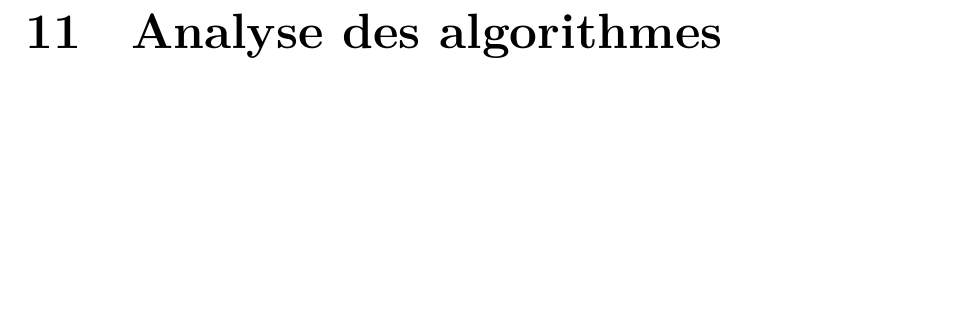
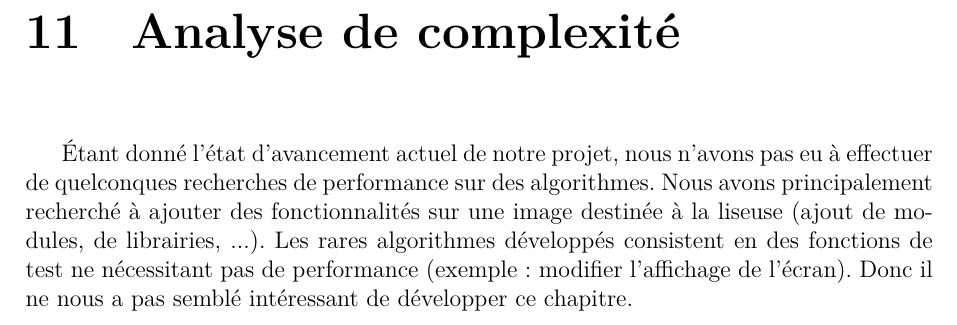
Before and after one commit to jordan-fontorbe/TER, a LaTeX document (Rapport-final/Rapport-TER.tex, which reads Rapport-final/analalgo.tex): part of page 44 of 49, cut at the place of the change, the shorter picture padded with empty space. Compiled offline with XeLaTeX.

Commit message:
Ajout excuse pour analyse de complexité

```diff
--- a/Rapport-final/analalgo.tex
+++ b/Rapport-final/analalgo.tex
@@ -1 +1,3 @@
-\chapter{Analyse des algorithmes}
+\chapter{Analyse de complexité}
+
+Étant donné l'état d'avancement actuel de notre projet, nous n'avons pas eu à effectuer de quelconques recherches de performance sur des algorithmes. Nous avons principalement recherché à ajouter des fonctionnalités sur une image destinée à la liseuse (ajout de modules, de librairies, ...). Les rares algorithmes développés consistent en des fonctions de test ne nécessitant pas de performance (exemple : modifier l'affichage de l'écran). Donc il ne nous a pas semblé intéressant de développer ce chapitre.
```
